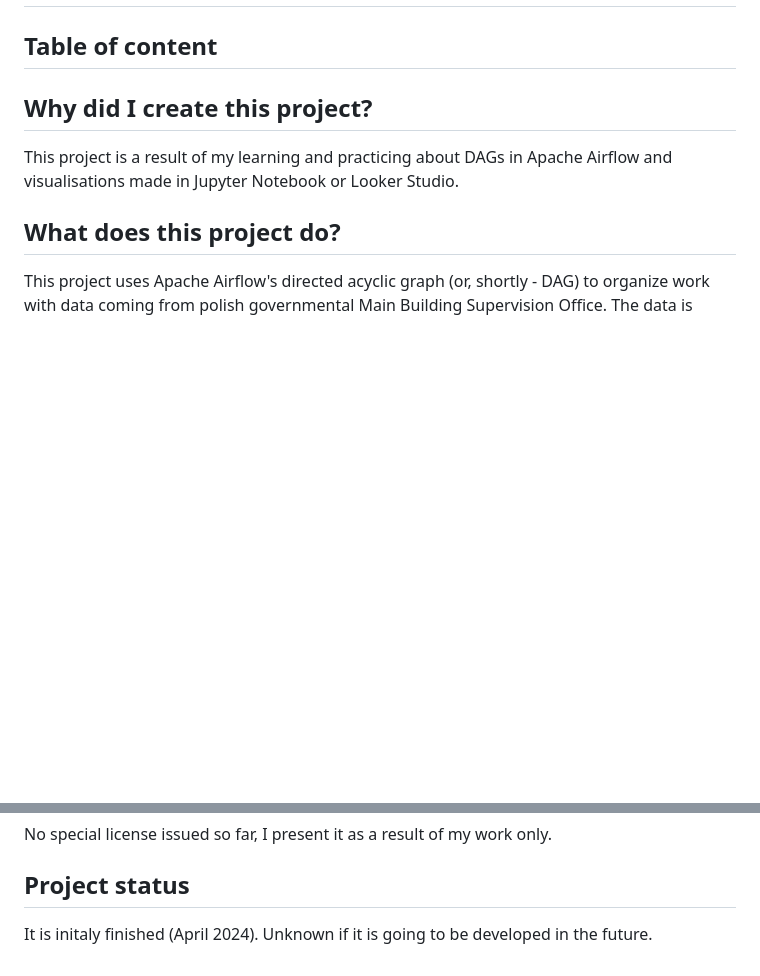
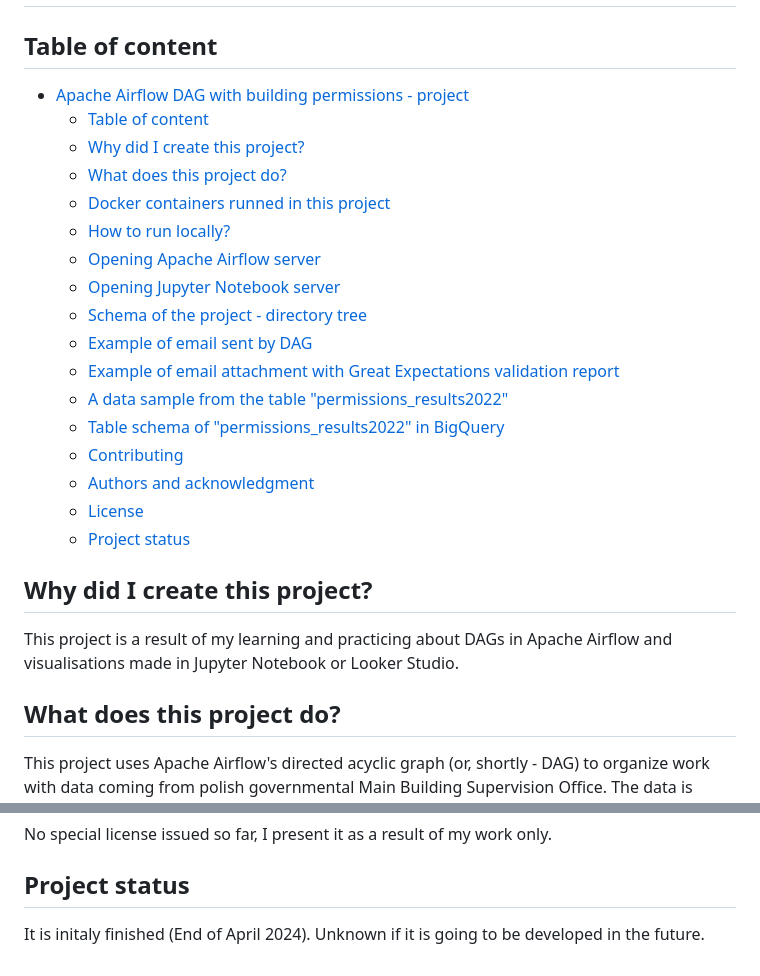
Before and after one commit to JakBiel/Building_permissions_ETL, a Markdown page: README.md, 2 parts joined by grey strips. Drawn GitHub-style; blank space fills up the shorter version.

Commit message:
Inital version of table of content in README

```diff
--- a/README.md
+++ b/README.md
@@ -1,6 +1,24 @@
 # Apache Airflow DAG with building permissions - project
 
 ## Table of content
+
+- [Apache Airflow DAG with building permissions - project](#apache-airflow-dag-with-building-permissions---project)
+  - [Table of content](#table-of-content)
+  - [Why did I create this project?](#why-did-i-create-this-project)
+  - [What does this project do?](#what-does-this-project-do)
+  - [Docker containers runned in this project](#docker-containers-runned-in-this-project)
+  - [How to run locally?](#how-to-run-locally)
+  - [Opening Apache Airflow server](#opening-apache-airflow-server)
+  - [Opening Jupyter Notebook server](#opening-jupyter-notebook-server)
+  - [Schema of the project - directory tree](#schema-of-the-project---directory-tree)
+  - [Example of email sent by DAG](#example-of-email-sent-by-dag)
+  - [Example of email attachment with Great Expectations validation report](#example-of-email-attachment-with-great-expectations-validation-report)
+  - [A data sample from the table "permissions\_results2022"](#a-data-sample-from-the-table-permissions_results2022)
+  - [Table schema of "permissions\_results2022" in BigQuery](#table-schema-of-permissions_results2022-in-bigquery)
+  - [Contributing](#contributing)
+  - [Authors and acknowledgment](#authors-and-acknowledgment)
+  - [License](#license)
+  - [Project status](#project-status)
 
 ## Why did I create this project?
 
@@ -159,4 +177,4 @@ No special license issued so far, I present it as a result of my work only.
 
 ## Project status
 
-It is initaly finished (April 2024). Unknown if it is going to be developed in the future.
+It is initaly finished (End of April 2024). Unknown if it is going to be developed in the future.
```
